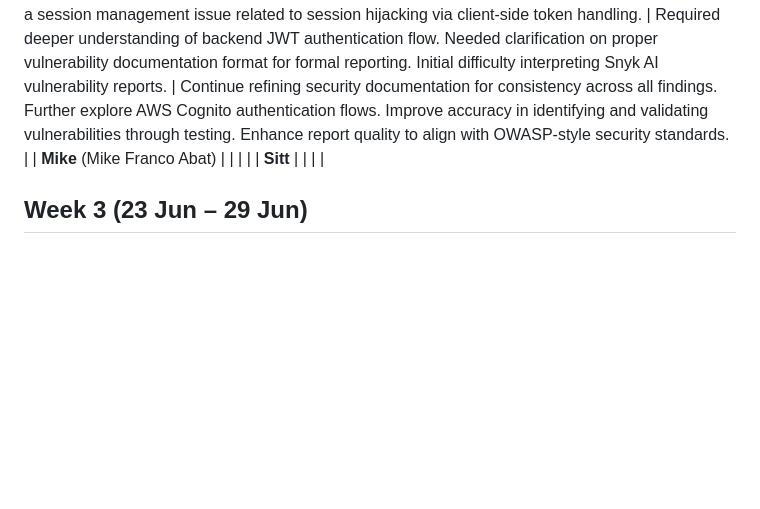
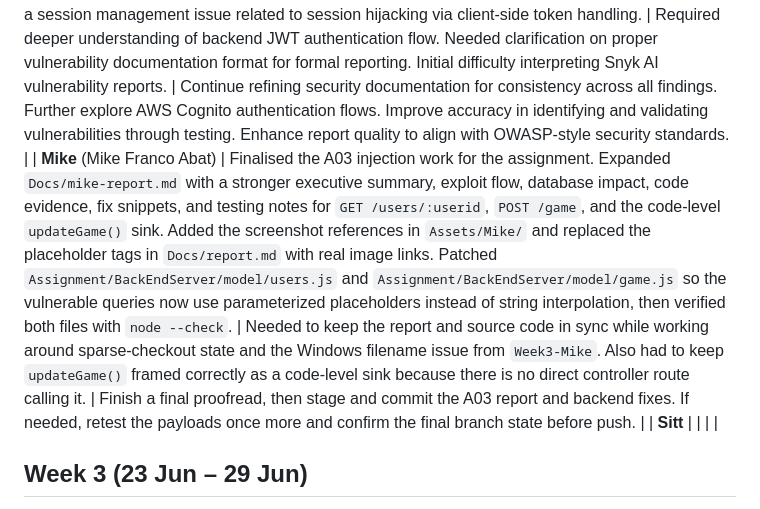
Before and after one commit to NachikethReddyY/turbo-funicular, a Markdown page: Docs/tracking/log.md, the part around the change. Drawn GitHub-style; blank space fills up the shorter version.

Commit message:
Mike log

```diff
--- a/Docs/tracking/log.md
+++ b/Docs/tracking/log.md
@@ -45,7 +45,7 @@ date: 2026-06-08
 | --------------------------------- | ------------- | ------------ | --------------------- |
 | **Nachiketh** (Nachiketh Reddy Y) | **A09 — Security Logging & Monitoring Failures.** Assessed logging and monitoring gaps after A01 fixes: no structured audit trail, `console.log(err)` leaking SQL details to stdout, username/email enumeration via duplicate-registration messages, and review impersonation with no forensic record. Captured before-fix evidence with Bruno and backend terminal (registration, SQL errors, enumeration, impersonation) plus VS Code code screenshots. Implemented A09 fixes: `securityLog.js` for JSON audit lines and safe error output, generic duplicate error message, review ownership validation, audit events on login/register/delete/review. Completed `Docs/reports/nachiketh-report.md` with embedded A09 screenshots. Reorganised project docs into guides/reports/archive folders and updated Bruno collection auth workflow. | After A01 auth was applied, A09 tests required admin JWT on register/game routes. Impersonation test needed correct user ID in URL (Terry posting as user 3, not user 1). Post-fix verification screenshots still pending. | **Week 3 goals:** Capture after-fix screenshots for A01 and A09; finalise report submission |
 | **Keefe** (Keefe in 4Tech)        |       Refined and structured the A07 security write-up, improving README formatting with proper headings, separators, and clearer explanation of the recommendations section. Used Postman to explore backend API endpoints and test authentication and authorization behavior. Identified a security vulnerability involving an unsecured endpoint exposing sensitive user information. Used Snyk AI to generate a report.html file to document and consolidate previously identified vulnerabilities. Set up AWS Cognito and created a new user pool in the AWS Learning Lab to explore cloud-based authentication and identity management services. Identified and documented a session management issue related to session hijacking via client-side token handling.        |      Required deeper understanding of backend JWT authentication flow. Needed clarification on proper vulnerability documentation format for formal reporting. Initial difficulty interpreting Snyk AI vulnerability reports.        |           Continue refining security documentation for consistency across all findings. Further explore AWS Cognito authentication flows. Improve accuracy in identifying and validating vulnerabilities through testing. Enhance report quality to align with OWASP-style security standards.            |
-| **Mike** (Mike Franco Abat)       |               |              |                       |
+| **Mike** (Mike Franco Abat)       | Finalised the A03 injection work for the assignment. Expanded `Docs/mike-report.md` with a stronger executive summary, exploit flow, database impact, code evidence, fix snippets, and testing notes for `GET /users/:userid`, `POST /game`, and the code-level `updateGame()` sink. Added the screenshot references in `Assets/Mike/` and replaced the placeholder tags in `Docs/report.md` with real image links. Patched `Assignment/BackEndServer/model/users.js` and `Assignment/BackEndServer/model/game.js` so the vulnerable queries now use parameterized placeholders instead of string interpolation, then verified both files with `node --check`. | Needed to keep the report and source code in sync while working around sparse-checkout state and the Windows filename issue from `Week3-Mike`. Also had to keep `updateGame()` framed correctly as a code-level sink because there is no direct controller route calling it. | Finish a final proofread, then stage and commit the A03 report and backend fixes. If needed, retest the payloads once more and confirm the final branch state before push. |
 | **Sitt**                          |               |              |                       |
 
 ## Week 3 (23 Jun – 29 Jun)
```
